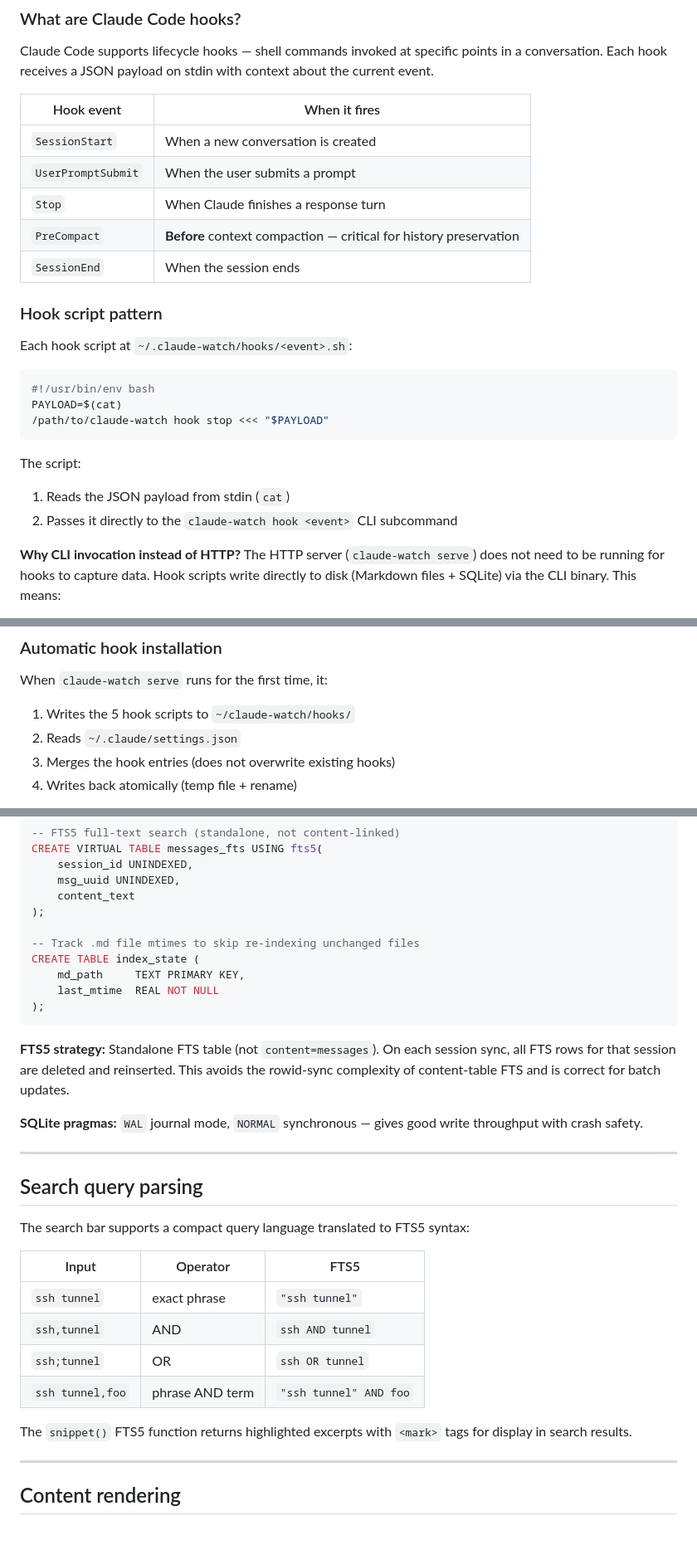
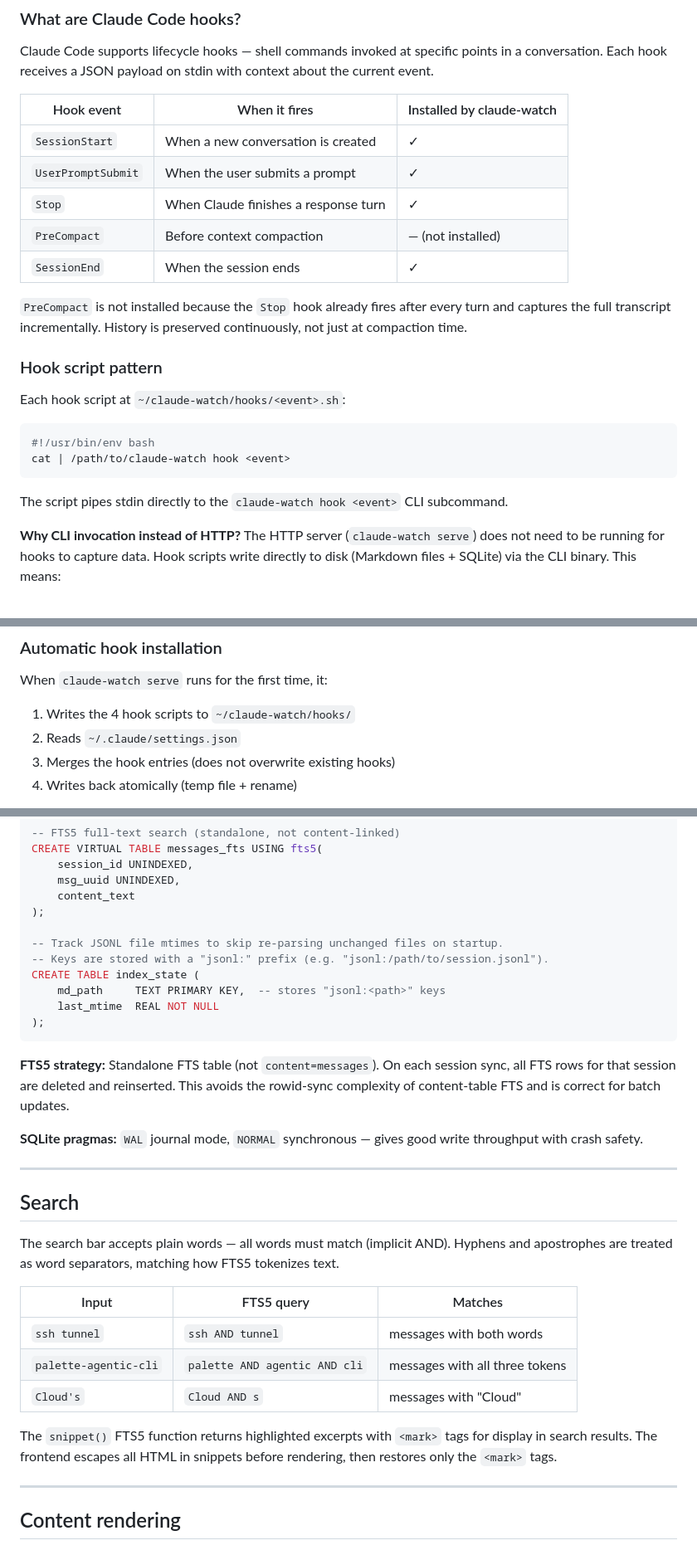
Before and after one commit to rishi-anand/claude-watch, a Markdown page: docs/technical-design.md, 3 parts joined by grey strips. Shown at 83% size. GitHub-like rendering.

Commit message:
Update technical design to match actual implementation
- Remove POST /api/hooks/* endpoints (hooks use CLI, no HTTP)
- Fix hook events table: mark PreCompact as not installed (intentional)
- Fix hook script format: cat | binary (not <<< heredoc)
- Fix data dir path: ~/claude-watch/ not ~/.claude-watch/ in diagram
- Fix index_state description: tracks JSONL mtimes with jsonl: prefix, not .md mtimes
- Update search section: remove comma/semicolon operators, document plain AND-of-words
- Add FTS5 auto-rebuild step to startup sequence
- Add note that hook installation is skipped if already done

Co-Authored-By: Claude Sonnet 4.6 <noreply@anthropic.com>

````diff
--- a/docs/technical-design.md
+++ b/docs/technical-design.md
@@ -58,27 +58,28 @@ survive the compaction.
 Claude Code supports lifecycle hooks — shell commands invoked at specific points in a
 conversation. Each hook receives a JSON payload on stdin with context about the current event.
 
-| Hook event | When it fires |
-|------------|---------------|
-| `SessionStart` | When a new conversation is created |
-| `UserPromptSubmit` | When the user submits a prompt |
-| `Stop` | When Claude finishes a response turn |
-| `PreCompact` | **Before** context compaction — critical for history preservation |
-| `SessionEnd` | When the session ends |
+| Hook event | When it fires | Installed by claude-watch |
+|------------|---------------|--------------------------|
+| `SessionStart` | When a new conversation is created | ✓ |
+| `UserPromptSubmit` | When the user submits a prompt | ✓ |
+| `Stop` | When Claude finishes a response turn | ✓ |
+| `PreCompact` | Before context compaction | — (not installed) |
+| `SessionEnd` | When the session ends | ✓ |
+
+`PreCompact` is not installed because the `Stop` hook already fires after every turn
+and captures the full transcript incrementally. History is preserved continuously, not just
+at compaction time.
 
 ### Hook script pattern
 
-Each hook script at `~/.claude-watch/hooks/<event>.sh`:
+Each hook script at `~/claude-watch/hooks/<event>.sh`:
 
 ```bash
 #!/usr/bin/env bash
-PAYLOAD=$(cat)
-/path/to/claude-watch hook stop <<< "$PAYLOAD"
+cat | /path/to/claude-watch hook <event>
 ```
 
-The script:
-1. Reads the JSON payload from stdin (`cat`)
-2. Passes it directly to the `claude-watch hook <event>` CLI subcommand
+The script pipes stdin directly to the `claude-watch hook <event>` CLI subcommand.
 
 **Why CLI invocation instead of HTTP?**
 The HTTP server (`claude-watch serve`) does not need to be running for hooks to capture data.
@@ -107,7 +108,7 @@ This eliminates filesystem scanning — no need to search for the right JSONL fi
 
 When `claude-watch serve` runs for the first time, it:
 
-1. Writes the 5 hook scripts to `~/claude-watch/hooks/`
+1. Writes the 4 hook scripts to `~/claude-watch/hooks/`
 2. Reads `~/.claude/settings.json`
 3. Merges the hook entries (does not overwrite existing hooks)
 4. Writes back atomically (temp file + rename)
@@ -219,9 +220,10 @@ CREATE VIRTUAL TABLE messages_fts USING fts5(
     content_text
 );
 
--- Track .md file mtimes to skip re-indexing unchanged files
+-- Track JSONL file mtimes to skip re-parsing unchanged files on startup.
+-- Keys are stored with a "jsonl:" prefix (e.g. "jsonl:/path/to/session.jsonl").
 CREATE TABLE index_state (
-    md_path     TEXT PRIMARY KEY,
+    md_path     TEXT PRIMARY KEY,  -- stores "jsonl:<path>" keys
     last_mtime  REAL NOT NULL
 );
 ```
@@ -235,19 +237,20 @@ with crash safety.
 
 ---
 
-## Search query parsing
+## Search
 
-The search bar supports a compact query language translated to FTS5 syntax:
+The search bar accepts plain words — all words must match (implicit AND). Hyphens and
+apostrophes are treated as word separators, matching how FTS5 tokenizes text.
 
-| Input | Operator | FTS5 |
-|-------|----------|------|
-| `ssh tunnel` | exact phrase | `"ssh tunnel"` |
-| `ssh,tunnel` | AND | `ssh AND tunnel` |
-| `ssh;tunnel` | OR | `ssh OR tunnel` |
-| `ssh tunnel,foo` | phrase AND term | `"ssh tunnel" AND foo` |
+| Input | FTS5 query | Matches |
+|-------|-----------|---------|
+| `ssh tunnel` | `ssh AND tunnel` | messages with both words |
+| `palette-agentic-cli` | `palette AND agentic AND cli` | messages with all three tokens |
+| `Cloud's` | `Cloud AND s` | messages with "Cloud" |
 
 The `snippet()` FTS5 function returns highlighted excerpts with `<mark>` tags for display
-in search results.
+in search results. The frontend escapes all HTML in snippets before rendering, then restores
+only the `<mark>` tags.
 
 ---
 
````
Also changed, not shown: other parts of docs/technical-design.md (+12 -13 lines).
